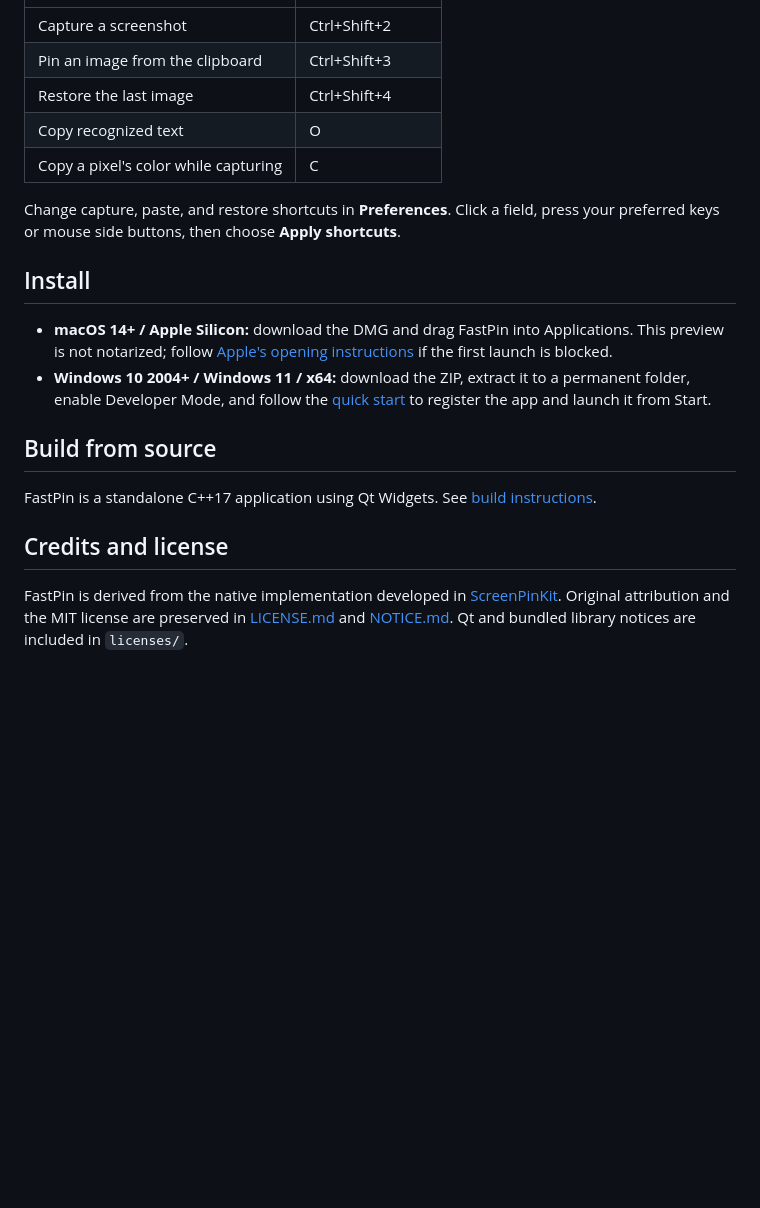
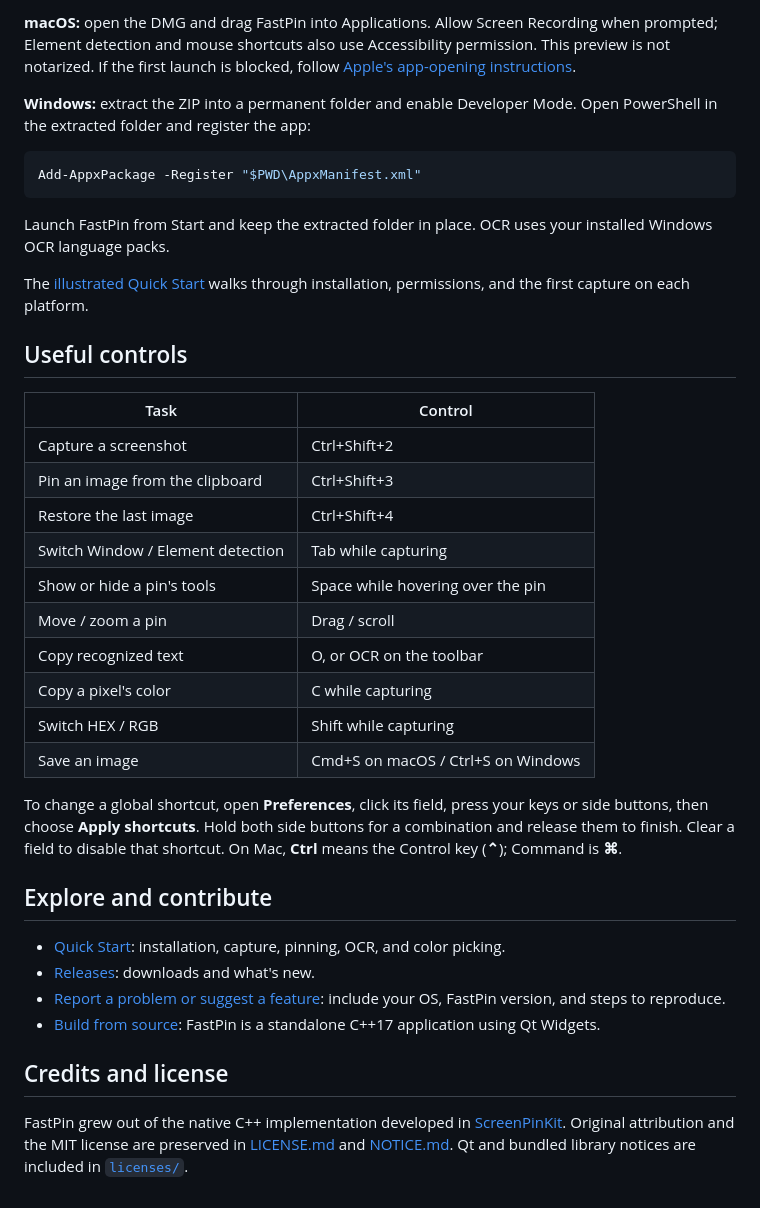
Before and after one commit to TempestShaw/FastPin, a Markdown page: README.md, the part around the change printed below. GitHub-like rendering; blank space fills up the shorter version.

````diff
--- a/README.md
+++ b/README.md
@@ -18,21 +60,39 @@ Pinned images start with their tools hidden. Hover over an image and press **Spa
+**macOS:** open the DMG and drag FastPin into Applications. Allow Screen Recording when prompted; Element detection and mouse shortcuts also use Accessibility permission. This preview is not notarized. If the first launch is blocked, follow [Apple's app-opening instructions](https://support.apple.com/en-us/102445).
+
+**Windows:** extract the ZIP into a permanent folder and enable Developer Mode. Open PowerShell in the extracted folder and register the app:
+
+```powershell
+Add-AppxPackage -Register "$PWD\AppxManifest.xml"
+```
+
+Launch FastPin from Start and keep the extracted folder in place. OCR uses your installed Windows OCR language packs.
+
+The [illustrated Quick Start](GETTING_STARTED.md) walks through installation, permissions, and the first capture on each platform.
+
+## Useful controls
+
+| Task | Control |
 | --- | --- |
 | Capture a screenshot | Ctrl+Shift+2 |
 | Pin an image from the clipboard | Ctrl+Shift+3 |
 | Restore the last image | Ctrl+Shift+4 |
-| Copy recognized text | O |
-| Copy a pixel's color while capturing | C |
+| Switch Window / Element detection | Tab while capturing |
+| Show or hide a pin's tools | Space while hovering over the pin |
+| Move / zoom a pin | Drag / scroll |
+| Copy recognized text | O, or OCR on the toolbar |
+| Copy a pixel's color | C while capturing |
+| Switch HEX / RGB | Shift while capturing |
+| Save an image | Cmd+S on macOS / Ctrl+S on Windows |
 
-Change capture, paste, and restore shortcuts in **Preferences**. Click a field, press your preferred keys or mouse side buttons, then choose **Apply shortcuts**.
+To change a global shortcut, open **Preferences**, click its field, press your keys or side buttons, then choose **Apply shortcuts**. Hold both side buttons for a combination and release them to finish. Clear a field to disable that shortcut. On Mac, **Ctrl** means the Control key (**⌃**); Command is **⌘**.
 
-## Install
+## Explore and contribute
 
-- **macOS 14+ / Apple Silicon:** download the DMG and drag FastPin into Applications. This preview is not notarized; follow [Apple's opening instructions](https://support.apple.com/en-us/102445) if the first launch is blocked.
-- **Windows 10 2004+ / Windows 11 / x64:** download the ZIP, extract it to a permanent folder, enable Developer Mode, and follow the [quick start](GETTING_STARTED.md) to register the app and launch it from Start.
-
-## Build from source
-
-FastPin is a standalone C++17 application using Qt Widgets. See [build instructions](docs/BUILD.md).
+- [Quick Start](GETTING_STARTED.md): installation, capture, pinning, OCR, and color picking.
+- [Releases](https://github.com/TempestShaw/FastPin/releases): downloads and what's new.
+- [Report a problem or suggest a feature](https://github.com/TempestShaw/FastPin/issues): include your OS, FastPin version, and steps to reproduce.
+- [Build from source](docs/BUILD.md): FastPin is a standalone C++17 application using Qt Widgets.
 
 ## Credits and license
 
-FastPin is derived from the native implementation developed in [ScreenPinKit](https://github.com/InterwovenCode/ScreenPinKit). Original attribution and the MIT license are preserved in [LICENSE.md](LICENSE.md) and [NOTICE.md](NOTICE.md). Qt and bundled library notices are included in `licenses/`.
+FastPin grew out of the native C++ implementation developed in [ScreenPinKit](https://github.com/InterwovenCode/ScreenPinKit). Original attribution and the MIT license are preserved in [LICENSE.md](LICENSE.md) and [NOTICE.md](NOTICE.md). Qt and bundled library notices are included in [`licenses/`](licenses/).
````
Also changed, not shown: other parts of README.md (+52 -10 lines), NOTICE.md (+3 -3 lines), docs/assets/workspace.png (added).
